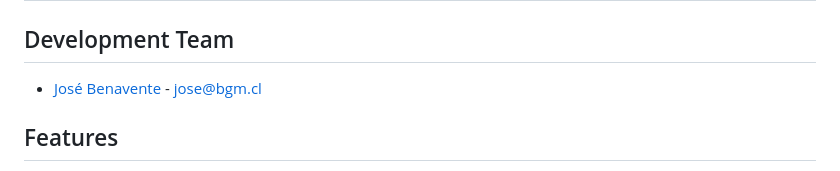
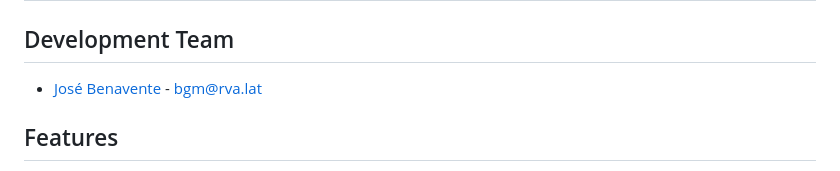
Before and after one commit to Re-Volt-America/RVA, a Markdown page: docs/CONTRIBUTING.md, the part around the change. Rendered like a GitHub page.

```diff
--- a/docs/CONTRIBUTING.md
+++ b/docs/CONTRIBUTING.md
@@ -2,7 +2,7 @@ Contribution Guide
 ===
 
 ## Development Team
-* [José Benavente](https://github.com/BGMP) - jose@bgm.cl
+* [José Benavente](https://github.com/BGMP) - bgm@rva.lat
 
 ## Features
 This application's aim is to provide Re-Volt America's administrators with the ability to parse session files (.csv)
```
